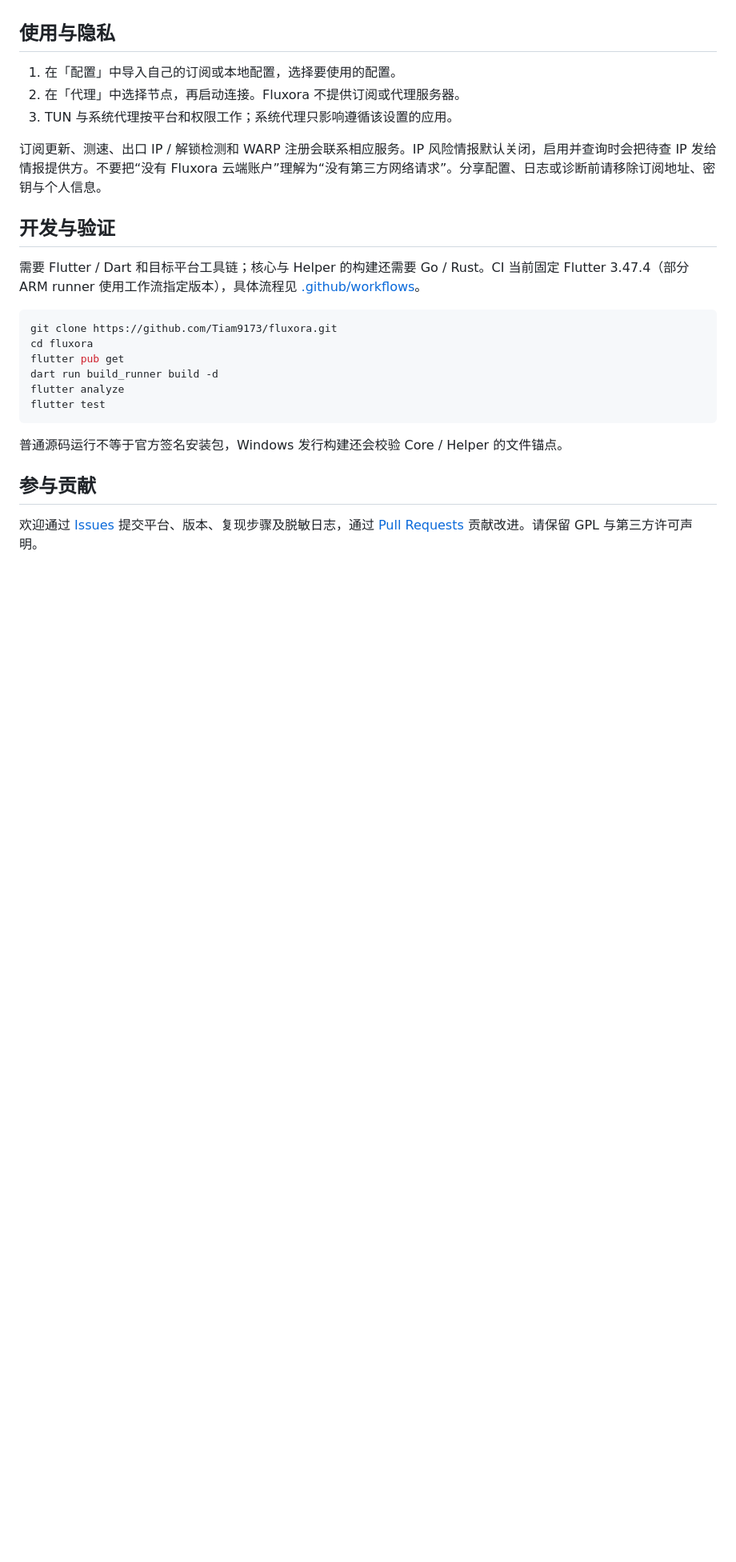
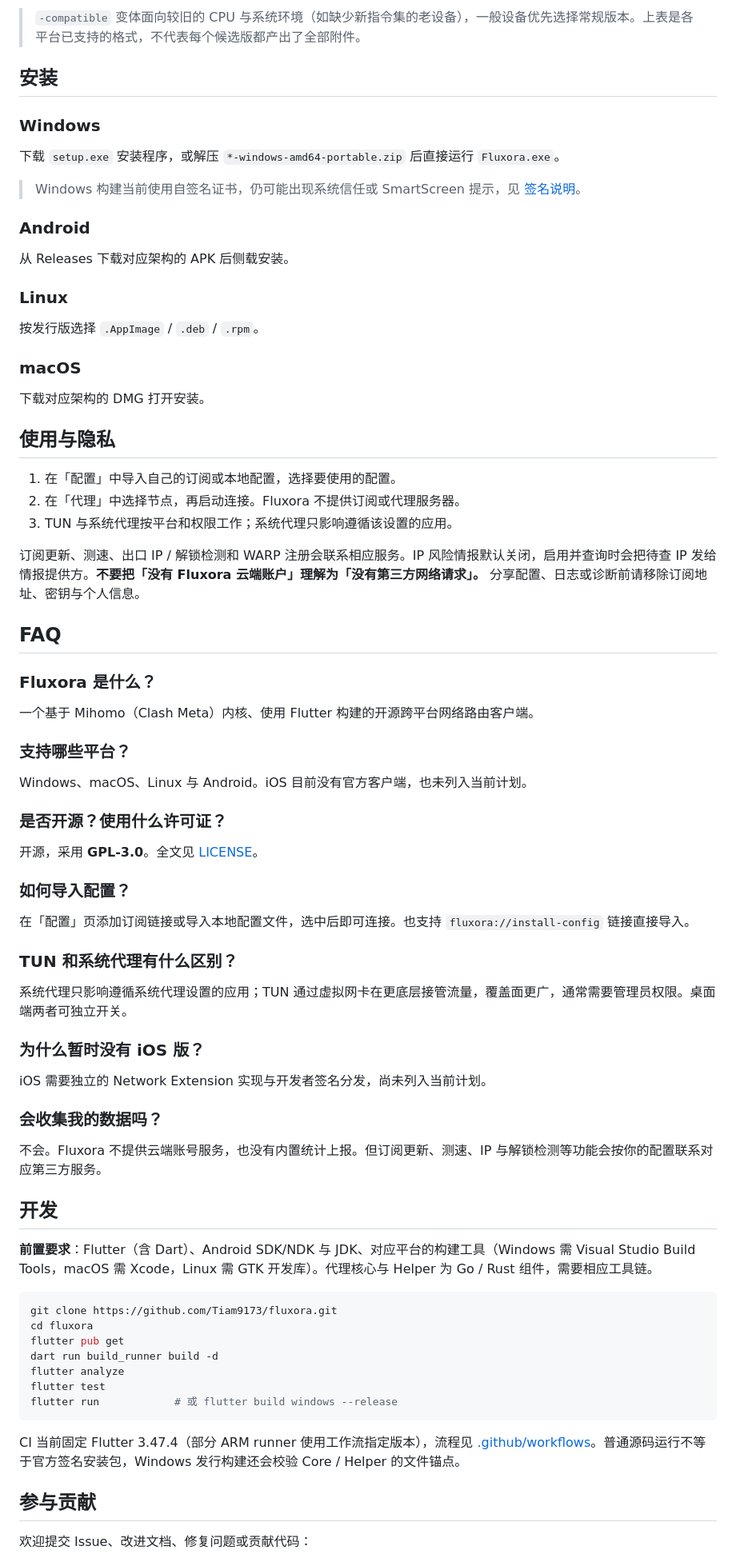
Before and after one commit to Tiam9173/fluxora, a Markdown page: README.md, the part around one of its changes. Shown at 80% size. GitHub-like rendering; blank space fills up the shorter version.

````diff
--- a/README.md
+++ b/README.md
@@ -51,3 +152,24 @@ Android 实现了打包图标之间的 launcher alias 切换；启动器刷新
+> `-compatible` 变体面向较旧的 CPU 与系统环境（如缺少新指令集的老设备），一般设备优先选择常规版本。上表是各平台已支持的格式，不代表每个候选版都产出了全部附件。
+
+## 安装
+
+### Windows
+
+下载 `setup.exe` 安装程序，或解压 `*-windows-amd64-portable.zip` 后直接运行 `Fluxora.exe`。
+
+> Windows 构建当前使用自签名证书，仍可能出现系统信任或 SmartScreen 提示，见 [签名说明](SIGNING-POLICY.md)。
+
+### Android
+
+从 Releases 下载对应架构的 APK 后侧载安装。
+
+### Linux
+
+按发行版选择 `.AppImage` / `.deb` / `.rpm`。
+
+### macOS
+
+下载对应架构的 DMG 打开安装。
 
 ## 使用与隐私
 
@@ -55,24 +177,55 @@ Android 实现了打包图标之间的 launcher alias 切换；启动器刷新
 2. 在「代理」中选择节点，再启动连接。Fluxora 不提供订阅或代理服务器。
 3. TUN 与系统代理按平台和权限工作；系统代理只影响遵循该设置的应用。
 
-订阅更新、测速、出口 IP / 解锁检测和 WARP 注册会联系相应服务。IP 风险情报默认关闭，启用并查询时会把待查 IP 发给情报提供方。不要把“没有 Fluxora 云端账户”理解为“没有第三方网络请求”。分享配置、日志或诊断前请移除订阅地址、密钥与个人信息。
+订阅更新、测速、出口 IP / 解锁检测和 WARP 注册会联系相应服务。IP 风险情报默认关闭，启用并查询时会把待查 IP 发给情报提供方。**不要把「没有 Fluxora 云端账户」理解为「没有第三方网络请求」。** 分享配置、日志或诊断前请移除订阅地址、密钥与个人信息。
 
-## 开发与验证
+## FAQ
 
-需要 Flutter / Dart 和目标平台工具链；核心与 Helper 的构建还需要 Go / Rust。CI 当前固定 Flutter 3.47.4（部分 ARM runner 使用工作流指定版本），具体流程见 [.github/workflows](.github/workflows)。
+### Fluxora 是什么？
 
-```sh
+一个基于 Mihomo（Clash Meta）内核、使用 Flutter 构建的开源跨平台网络路由客户端。
+
+### 支持哪些平台？
+
+Windows、macOS、Linux 与 Android。iOS 目前没有官方客户端，也未列入当前计划。
+
+### 是否开源？使用什么许可证？
+
+开源，采用 **GPL-3.0**。全文见 [LICENSE](LICENSE)。
+
+### 如何导入配置？
+
+在「配置」页添加订阅链接或导入本地配置文件，选中后即可连接。也支持 `fluxora://install-config` 链接直接导入。
+
+### TUN 和系统代理有什么区别？
+
+系统代理只影响遵循系统代理设置的应用；TUN 通过虚拟网卡在更底层接管流量，覆盖面更广，通常需要管理员权限。桌面端两者可独立开关。
+
+### 为什么暂时没有 iOS 版？
+
+iOS 需要独立的 Network Extension 实现与开发者签名分发，尚未列入当前计划。
+
+### 会收集我的数据吗？
+
+不会。Fluxora 不提供云端账号服务，也没有内置统计上报。但订阅更新、测速、IP 与解锁检测等功能会按你的配置联系对应第三方服务。
+
+## 开发
+
+**前置要求**：Flutter（含 Dart）、Android SDK/NDK 与 JDK、对应平台的构建工具（Windows 需 Visual Studio Build Tools，macOS 需 Xcode，Linux 需 GTK 开发库）。代理核心与 Helper 为 Go / Rust 组件，需要相应工具链。
+
+```bash
 git clone https://github.com/Tiam9173/fluxora.git
 cd fluxora
 flutter pub get
 dart run build_runner build -d
 flutter analyze
 flutter test
+flutter run            # 或 flutter build windows --release
 ```
 
-普通源码运行不等于官方签名安装包，Windows 发行构建还会校验 Core / Helper 的文件锚点。
+CI 当前固定 Flutter 3.47.4（部分 ARM runner 使用工作流指定版本），流程见 [.github/workflows](.github/workflows)。普通源码运行不等于官方签名安装包，Windows 发行构建还会校验 Core / Helper 的文件锚点。
 
 ## 参与贡献
 
-欢迎通过 [Issues](https://github.com/Tiam9173/fluxora/issues) 提交平台、版本、复现步骤及脱敏日志，通过 [Pull Requests](https://github.com/Tiam9173/fluxora/pulls) 贡献改进。请保留 GPL 与第三方许可声明。
+欢迎提交 Issue、改进文档、修复问题或贡献代码：
 
````
Also changed, not shown: other parts of README.md (+129 -26 lines).
